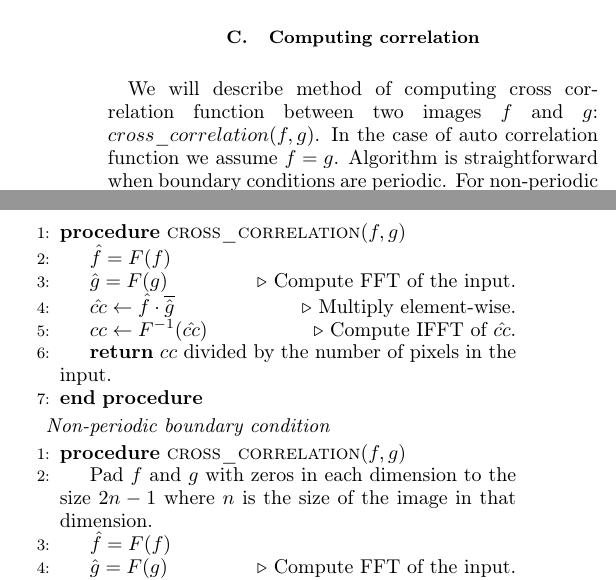
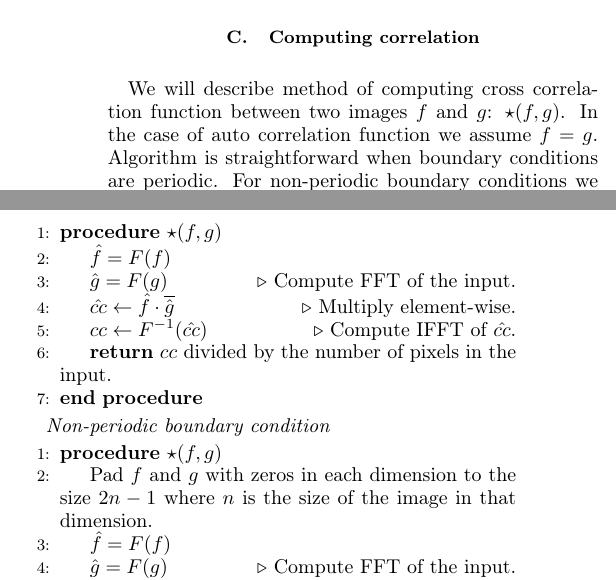
Before and after one commit to shamazmazum/surfsurf-paper, a LaTeX paper (surf-surf.tex): two parts of the columns of page 5 of 13, joined at a grey line, cut so that both start at the same text. Compiled offline with pdfLaTeX.

Commit message:
Rename cross_correlation to \star

```diff
--- a/surf-surf.tex
+++ b/surf-surf.tex
@@ -460,14 +460,13 @@ original image $A$.
 
 \subsection{Computing correlation}
 We will describe method of computing cross correlation function between two
-images $f$ and $g$: $cross\_correlation(f, g)$. In the case of auto correlation
-function we assume $f = g$. Algorithm is straightforward when boundary
-conditions are periodic. For non-periodic boundary conditions we will need a
-minor change.
+images $f$ and $g$: $\star (f, g)$. In the case of auto correlation function we
+assume $f = g$. Algorithm is straightforward when boundary conditions are
+periodic. For non-periodic boundary conditions we will need a minor change.
 
 \textit{Periodic boundary condition}
 \begin{algorithmic}[1]
-  \Procedure{cross\_correlation}{$f, g$}
+  \Procedure{$\star$}{$f, g$}
   \State $\hat{f} = F(f)$
   \State $\hat{g} = F(g)$
   \Comment Compute FFT of the input.
@@ -481,7 +480,7 @@ minor change.
 
 \textit{Non-periodic boundary condition}
 \begin{algorithmic}[1]
-  \Procedure{cross\_correlation}{$f, g$}
+  \Procedure{$\star$}{$f, g$}
   \State Pad $f$ and $g$ with zeros in each dimension to the size $2n-1$ where
   $n$ is the size of the image in that dimension.
   \State $\hat{f} = F(f)$
```
Also changed, not shown: surf-surf.tex (4 more changed lines).
